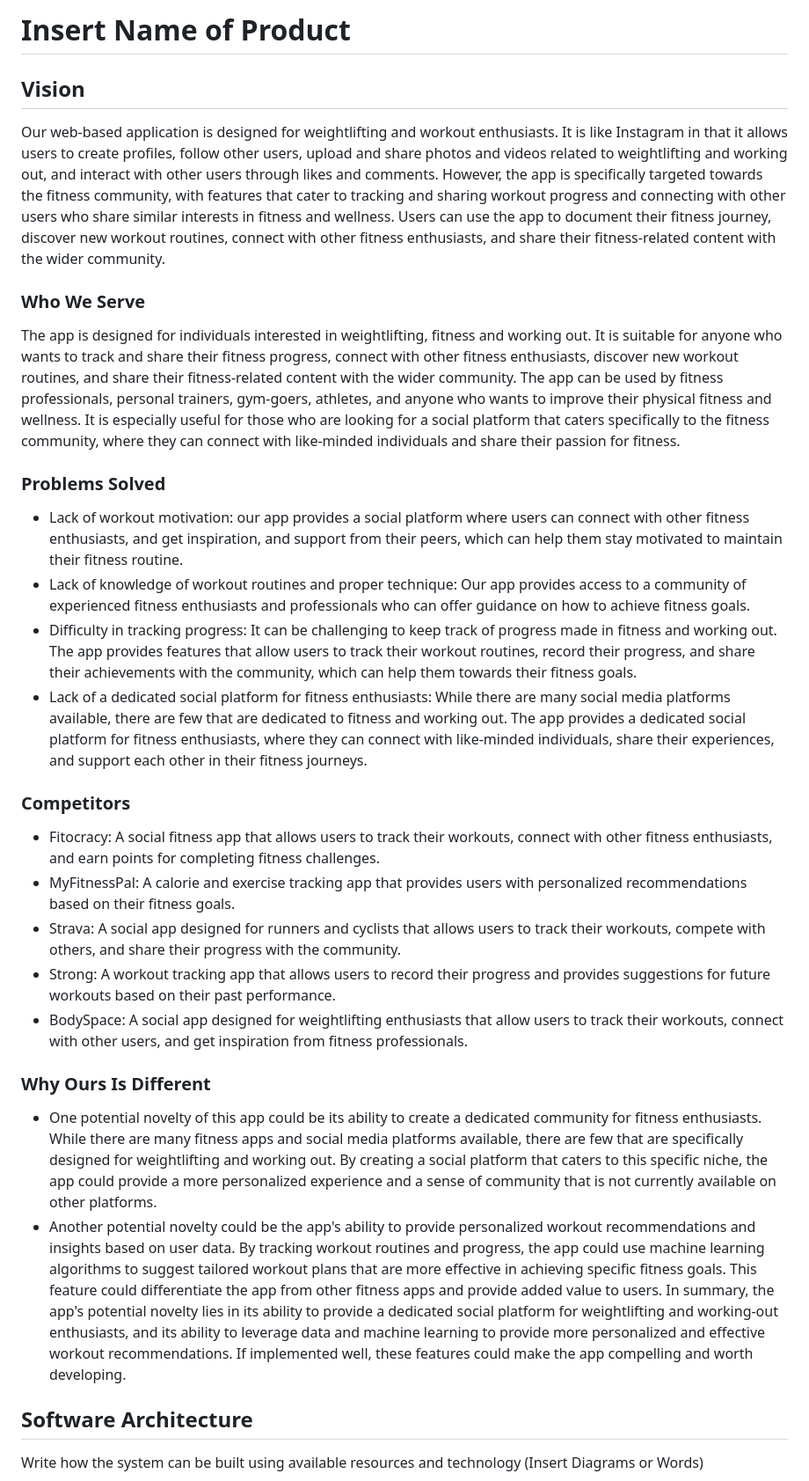
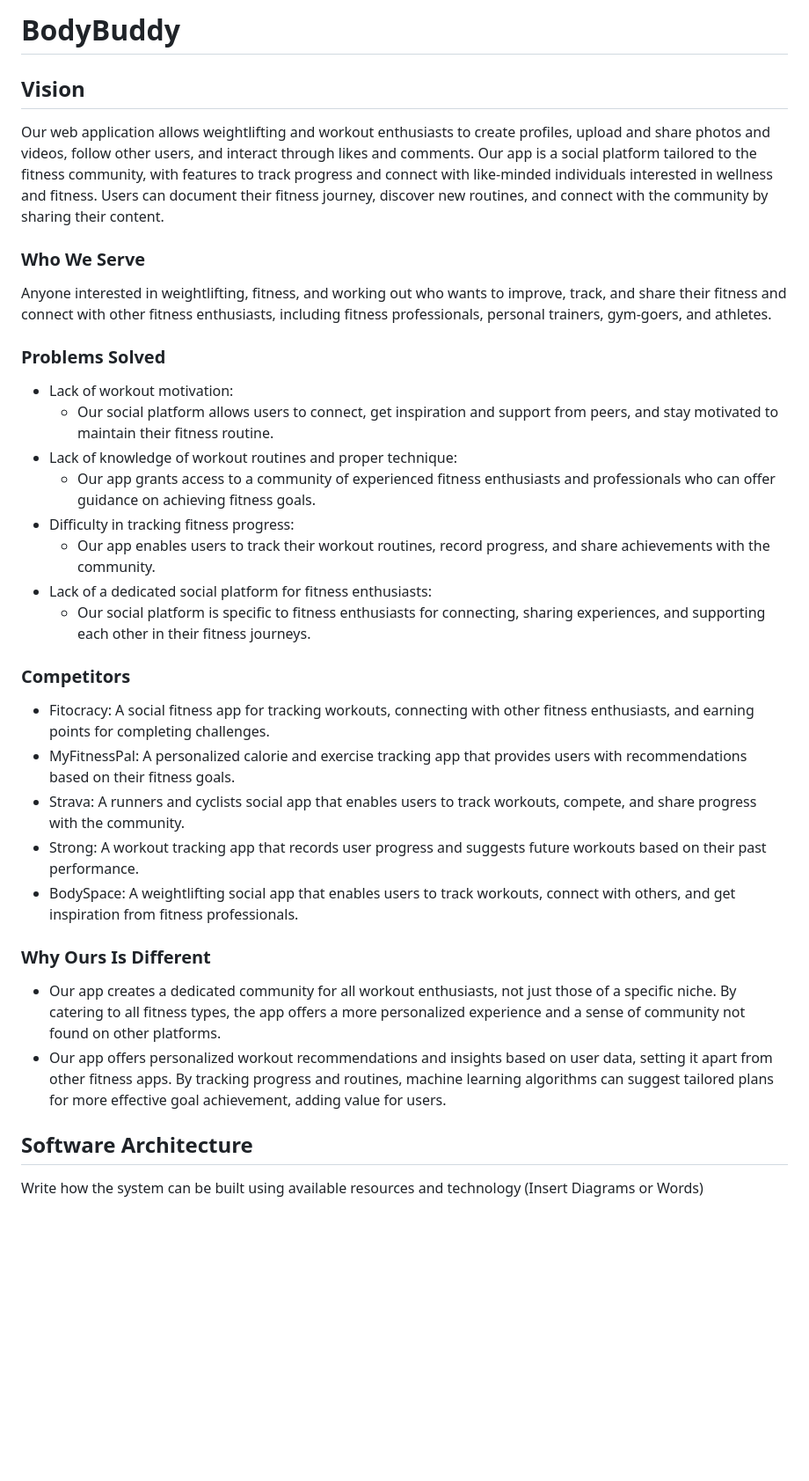
Before and after one commit to EECE3093C/voie-team-project, a Markdown page: README.md, the part around one of its changes. Shown at 88% size. GitHub-like rendering; blank space fills up the shorter version.

```diff
--- a/README.md
+++ b/README.md
@@ -1,28 +1,31 @@
-# Insert Name of Product
+# BodyBuddy
 
 ## Vision
-Our web-based application is designed for weightlifting and workout enthusiasts. It is like Instagram in that it allows users to create profiles, follow other users, upload and share photos and videos related to weightlifting and working out, and interact with other users through likes and comments. However, the app is specifically targeted towards the fitness community, with features that cater to tracking and sharing workout progress and connecting with other users who share similar interests in fitness and wellness. Users can use the app to document their fitness journey, discover new workout routines, connect with other fitness enthusiasts, and share their fitness-related content with the wider community.
+Our web application allows weightlifting and workout enthusiasts to create profiles, upload and share photos and videos, follow other users, and interact through likes and comments. Our app is a social platform tailored to the fitness community, with features to track progress and connect with like-minded individuals interested in wellness and fitness. Users can document their fitness journey, discover new routines, and connect with the community by sharing their content.
 
 ### Who We Serve
-The app is designed for individuals interested in weightlifting, fitness and working out. It is suitable for anyone who wants to track and share their fitness progress, connect with other fitness enthusiasts, discover new workout routines, and share their fitness-related content with the wider community. The app can be used by fitness professionals, personal trainers, gym-goers, athletes, and anyone who wants to improve their physical fitness and wellness. It is especially useful for those who are looking for a social platform that caters specifically to the fitness community, where they can connect with like-minded individuals and share their passion for fitness.
+Anyone interested in weightlifting, fitness, and working out who wants to improve, track, and share their fitness and connect with other fitness enthusiasts, including fitness professionals, personal trainers, gym-goers, and athletes.
 
 ### Problems Solved
-- Lack of workout motivation: our app provides a social platform where users can connect with other fitness enthusiasts, and get inspiration, and support from their peers, which can help them stay motivated to maintain their fitness routine.
-- Lack of knowledge of workout routines and proper technique: Our app provides access to a community of experienced fitness enthusiasts and professionals who can offer guidance on how to achieve fitness goals.
-- Difficulty in tracking progress: It can be challenging to keep track of progress made in fitness and working out. The app provides features that allow users to track their workout routines, record their progress, and share their achievements with the community, which can help them towards their fitness goals.
-- Lack of a dedicated social platform for fitness enthusiasts: While there are many social media platforms available, there are few that are dedicated to fitness and working out. The app provides a dedicated social platform for fitness enthusiasts, where they can connect with like-minded individuals, share their experiences, and support each other in their fitness journeys.
+- Lack of workout motivation:
+  - Our social platform allows users to connect, get inspiration and support from peers, and stay motivated to maintain their fitness routine.
+- Lack of knowledge of workout routines and proper technique:
+  - Our app grants access to a community of experienced fitness enthusiasts and professionals who can offer guidance on achieving fitness goals.
+- Difficulty in tracking fitness progress:
+  - Our app enables users to track their workout routines, record progress, and share achievements with the community.
+- Lack of a dedicated social platform for fitness enthusiasts:
+  - Our social platform is specific to fitness enthusiasts for connecting, sharing experiences, and supporting each other in their fitness journeys.
 
 ### Competitors
-- Fitocracy: A social fitness app that allows users to track their workouts, connect with other fitness enthusiasts, and earn points for completing fitness challenges.
-- MyFitnessPal: A calorie and exercise tracking app that provides users with personalized recommendations based on their fitness goals.
-- Strava: A social app designed for runners and cyclists that allows users to track their workouts, compete with others, and share their progress with the community.
-- Strong: A workout tracking app that allows users to record their progress and provides suggestions for future workouts based on their past performance.
-- BodySpace: A social app designed for weightlifting enthusiasts that allow users to track their workouts, connect with other users, and get inspiration from fitness professionals.
+- Fitocracy: A social fitness app for tracking workouts, connecting with other fitness enthusiasts, and earning points for completing challenges.
+- MyFitnessPal: A personalized calorie and exercise tracking app that provides users with recommendations based on their fitness goals.
+- Strava: A runners and cyclists social app that enables users to track workouts, compete, and share progress with the community.
+- Strong: A workout tracking app that records user progress and suggests future workouts based on their past performance.
+- BodySpace: A weightlifting social app that enables users to track workouts, connect with others, and get inspiration from fitness professionals.
 
 ### Why Ours Is Different
-- One potential novelty of this app could be its ability to create a dedicated community for fitness enthusiasts. While there are many fitness apps and social media platforms available, there are few that are specifically designed for weightlifting and working out. By creating a social platform that caters to this specific niche, the app could provide a more personalized experience and a sense of community that is not currently available on other platforms.
-- Another potential novelty could be the app's ability to provide personalized workout recommendations and insights based on user data. By tracking workout routines and progress, the app could use machine learning algorithms to suggest tailored workout plans that are more effective in achieving specific fitness goals. This feature could differentiate the app from other fitness apps and provide added value to users.
-In summary, the app's potential novelty lies in its ability to provide a dedicated social platform for weightlifting and working-out enthusiasts, and its ability to leverage data and machine learning to provide more personalized and effective workout recommendations. If implemented well, these features could make the app compelling and worth developing.
+- Our app creates a dedicated community for all workout enthusiasts, not just those of a specific niche. By catering to all fitness types, the app offers a more personalized experience and a sense of community not found on other platforms.
+- Our app offers personalized workout recommendations and insights based on user data, setting it apart from other fitness apps. By tracking progress and routines, machine learning algorithms can suggest tailored plans for more effective goal achievement, adding value for users.
 
 ## Software Architecture
 Write how the system can be built using available resources and technology (Insert Diagrams or Words)
```
Also changed, not shown: other parts of README.md (+9 -12 lines).
